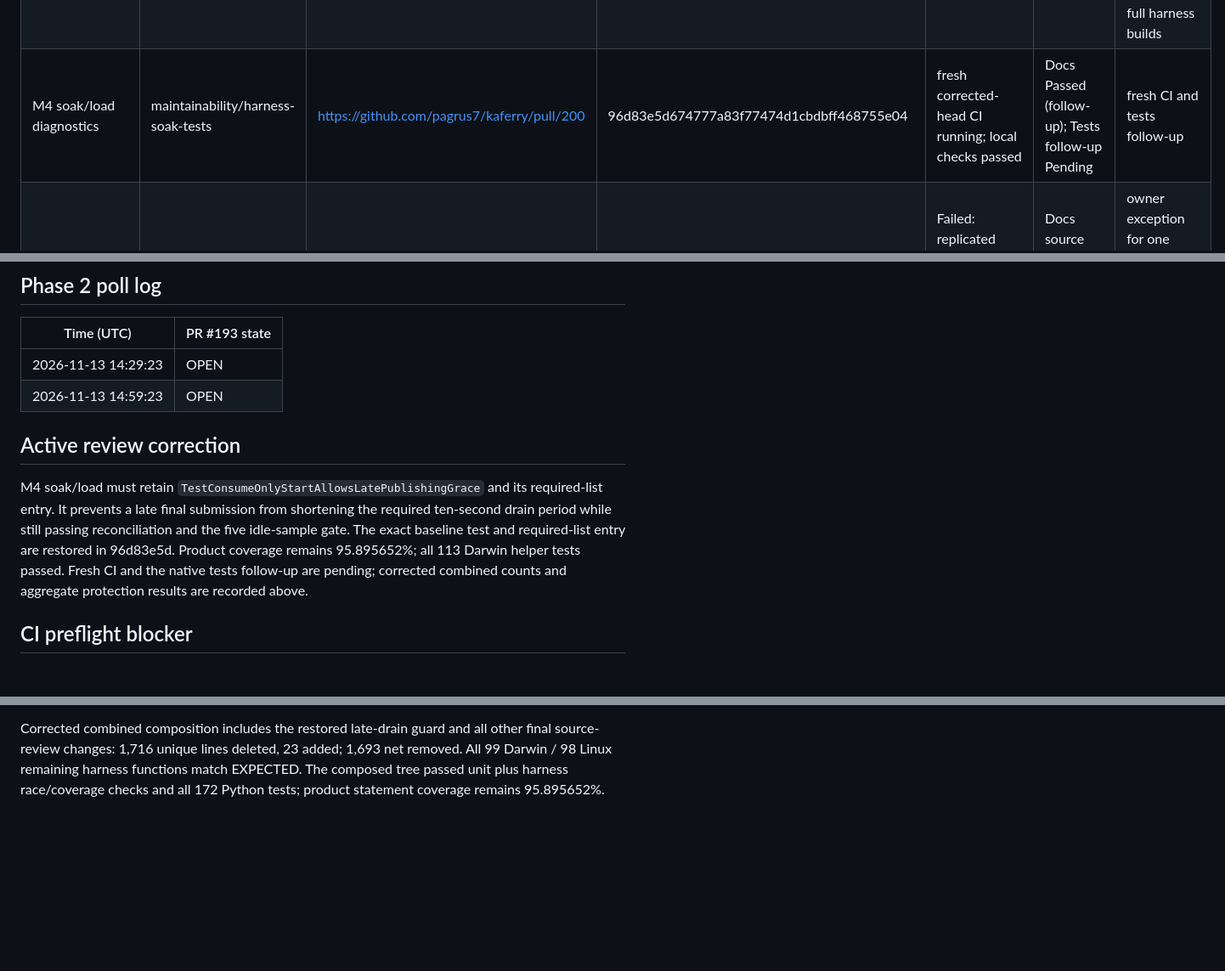
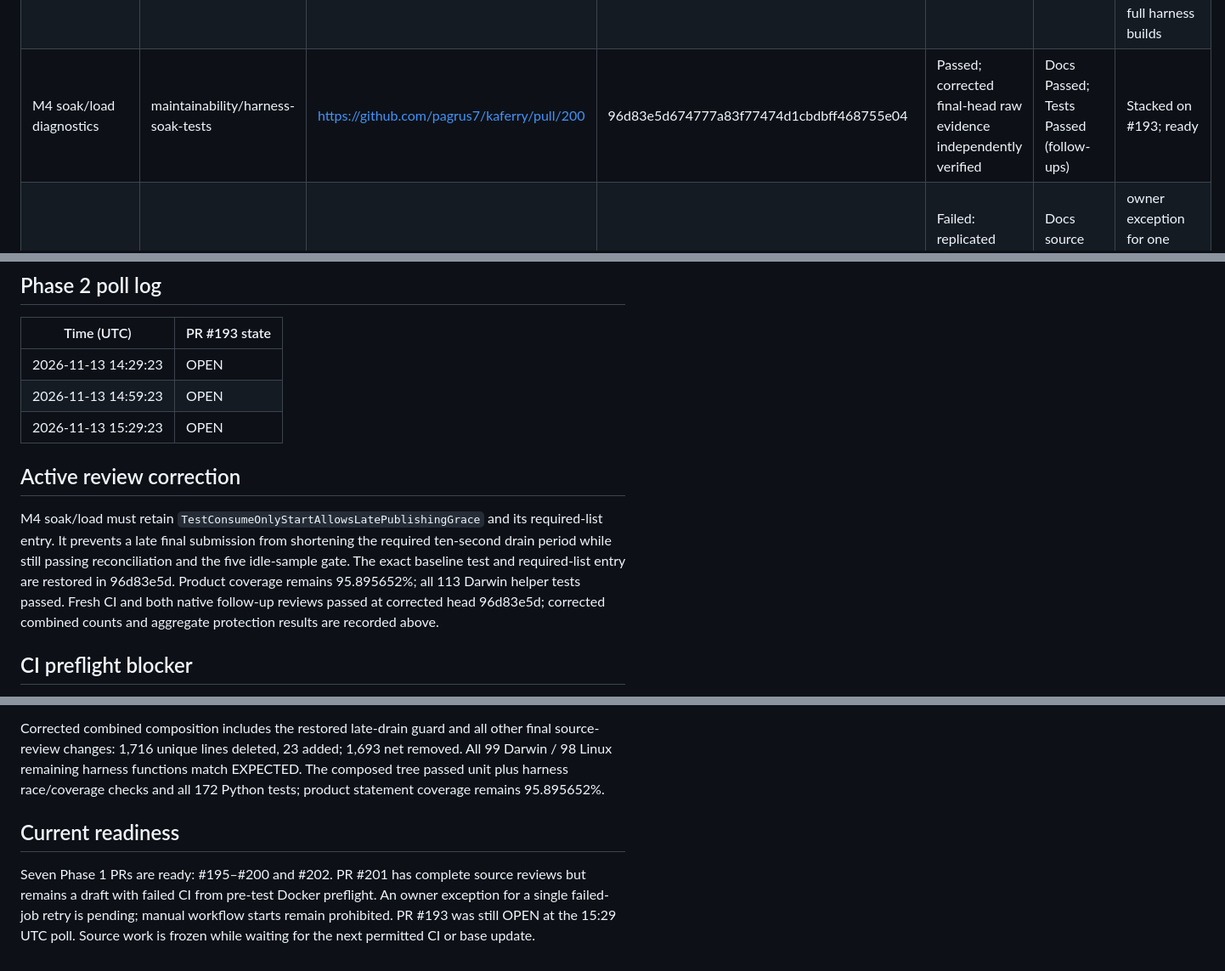
Before and after one commit to pagrus7/kaferry, a Markdown page: status.md, 3 parts joined by grey strips. Shown at 85% size. Drawn GitHub-style; blank space fills up the shorter version.

Commit message:
docs: mark corrected soak PR ready and record remaining gates

```diff
--- a/status.md
+++ b/status.md
@@ -12,7 +12,7 @@ Started 2026-11-13 14:29:23 UTC. Baseline stack top: `e4ef4eb93ec6e117325f815157
 | M1 qualification storage | maintainability/python-storage-tests | https://github.com/pagrus7/kaferry/pull/199 | 06d34e2648419e2f638ed0224628ce586cb91658 | Passed; final-head raw evidence independently verified | Docs Passed; Tests Passed | Stacked on #193; ready |
 | M2 dead Python outside CI | no branch | No PR needed | baseline | N/A | inventory complete | no justified removal: dependency probe and callback bindings are used |
 | M3 unused system Go helpers | no branch | No PR needed | baseline | N/A | inventory complete | no justified removal: all 141 partial-tag findings are live in full harness builds |
-| M4 soak/load diagnostics | maintainability/harness-soak-tests | https://github.com/pagrus7/kaferry/pull/200 | 96d83e5d674777a83f77474d1cbdbff468755e04 | fresh corrected-head CI running; local checks passed | Docs Passed (follow-up); Tests follow-up Pending | fresh CI and tests follow-up |
+| M4 soak/load diagnostics | maintainability/harness-soak-tests | https://github.com/pagrus7/kaferry/pull/200 | 96d83e5d674777a83f77474d1cbdbff468755e04 | Passed; corrected final-head raw evidence independently verified | Docs Passed; Tests Passed (follow-ups) | Stacked on #193; ready |
 | M4 faults | maintainability/harness-fault-tests | https://github.com/pagrus7/kaferry/pull/201 | 35942bfae9bac785b60dca89be58bcb30f869225 | Failed: replicated fixture Docker preflight; likely timeout | Docs source complete; Tests source complete | owner exception for one failed-job retry, or normal branch update |
 | M4 fixtures/process | maintainability/harness-fixture-tests | https://github.com/pagrus7/kaferry/pull/202 | 05d4492ba83069358311c83a4f5d59a40ad78a44 | Passed; final-head raw evidence independently verified | Docs Passed; Tests Passed | Stacked on #193; ready |
 | M5 harness selection | pending | pending | pending | pending | pending | #193 merge |
@@ -188,13 +188,18 @@ Keep the rejection/release guarantees. The owner may decide whether their curren
 | --- | --- |
 | 2026-11-13 14:29:23 | OPEN |
 | 2026-11-13 14:59:23 | OPEN |
+| 2026-11-13 15:29:23 | OPEN |
 
 ## Active review correction
 
-M4 soak/load must retain `TestConsumeOnlyStartAllowsLatePublishingGrace` and its required-list entry. It prevents a late final submission from shortening the required ten-second drain period while still passing reconciliation and the five idle-sample gate. The exact baseline test and required-list entry are restored in 96d83e5d. Product coverage remains 95.895652%; all 113 Darwin helper tests passed. Fresh CI and the native tests follow-up are pending; corrected combined counts and aggregate protection results are recorded above.
+M4 soak/load must retain `TestConsumeOnlyStartAllowsLatePublishingGrace` and its required-list entry. It prevents a late final submission from shortening the required ten-second drain period while still passing reconciliation and the five idle-sample gate. The exact baseline test and required-list entry are restored in 96d83e5d. Product coverage remains 95.895652%; all 113 Darwin helper tests passed. Fresh CI and both native follow-up reviews passed at corrected head 96d83e5d; corrected combined counts and aggregate protection results are recorded above.
 
 ## CI preflight blocker
 
 PR #201 run 43446674470 completed with one failed job: 131960243521, `faults (worker-kill-rebalance, ownership/worker-kill-rebalance)`. Failure occurred before Go tests: empty Docker-capacity output could not be decoded as JSON, consistent with the unchanged ten-second Docker-info timeout path. The diagnostics were discarded, so the exact timeout cause is not proven. Both independent source reviews are complete with no findings. Manual starts remain prohibited; an owner exception for one failed-job retry is pending, or a normal branch update can trigger fresh CI. No retry or gate weakening has occurred.
 
 Corrected combined composition includes the restored late-drain guard and all other final source-review changes: 1,716 unique lines deleted, 23 added; 1,693 net removed. All 99 Darwin / 98 Linux remaining harness functions match EXPECTED. The composed tree passed unit plus harness race/coverage checks and all 172 Python tests; product statement coverage remains 95.895652%.
+
+## Current readiness
+
+Seven Phase 1 PRs are ready: #195–#200 and #202. PR #201 has complete source reviews but remains a draft with failed CI from pre-test Docker preflight. An owner exception for a single failed-job retry is pending; manual workflow starts remain prohibited. PR #193 was still OPEN at the 15:29 UTC poll. Source work is frozen while waiting for the next permitted CI or base update.
```
